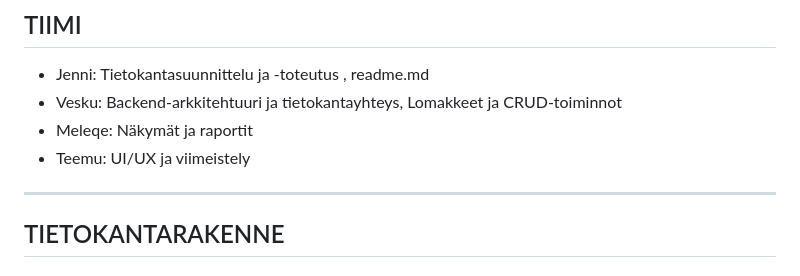
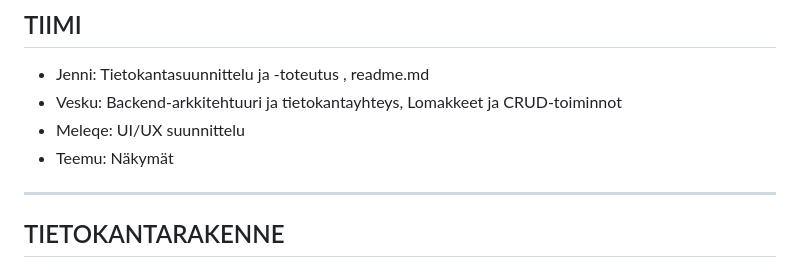
Before and after one commit to Temetsio/kurssienhallinta, a Markdown page: README.md, the part around the change. GitHub-like rendering.

Commit message:
Update team roles in README.md

```diff
--- a/README.md
+++ b/README.md
@@ -8,8 +8,8 @@ Oppilaitoksen kurssienhallintajärjestelmä, jossa voidaan hallinnoida oppilaita
 
 - Jenni: Tietokantasuunnittelu ja -toteutus , readme.md
 - Vesku: Backend-arkkitehtuuri ja tietokantayhteys, Lomakkeet ja CRUD-toiminnot
-- Meleqe: Näkymät ja raportit
-- Teemu: UI/UX ja viimeistely
+- Meleqe: UI/UX suunnittelu
+- Teemu: Näkymät
 
 ---
 
```
